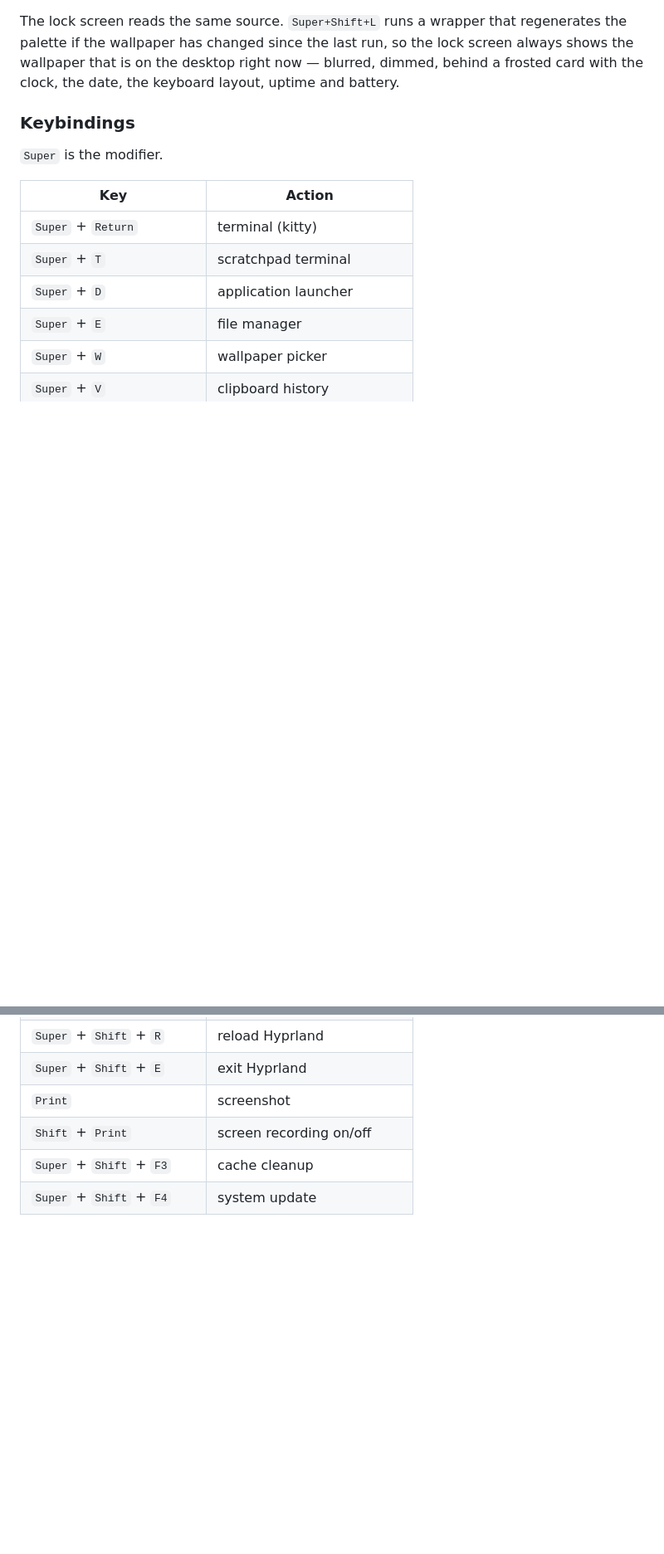
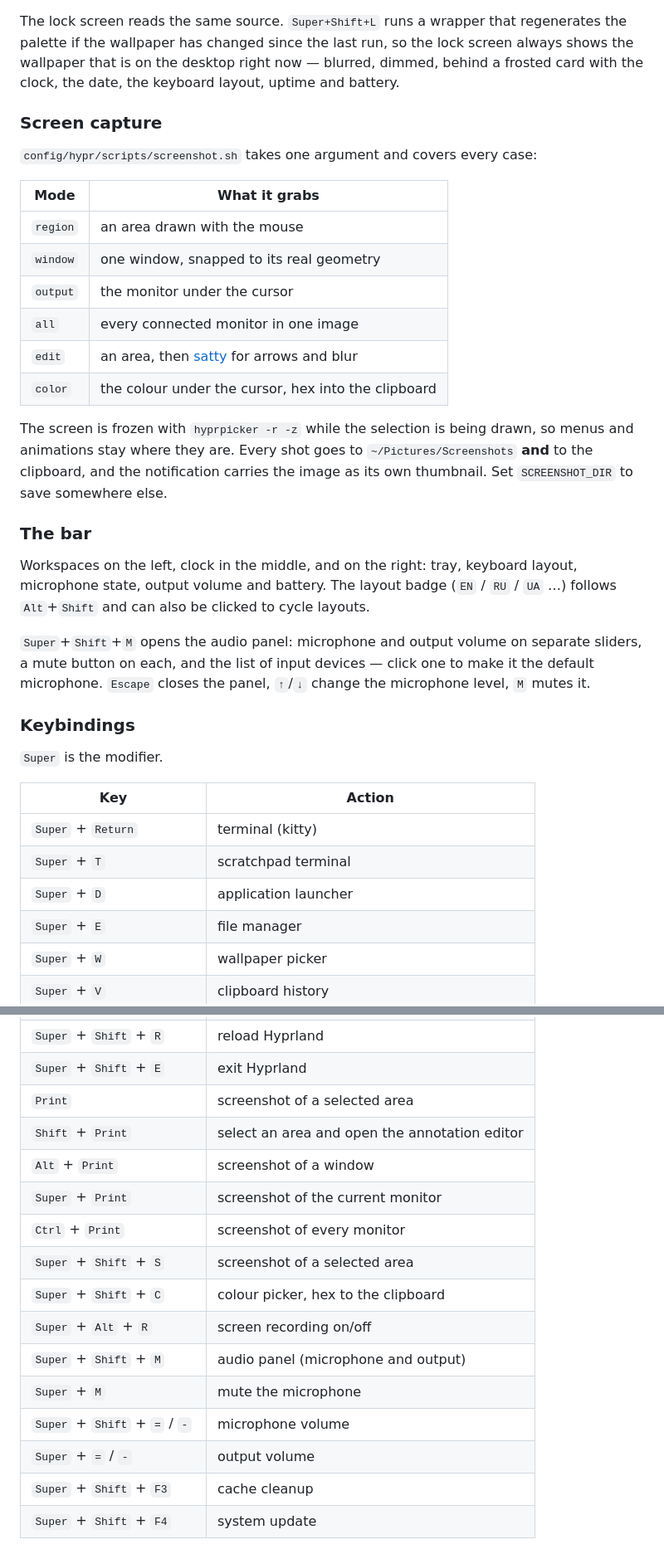
Before and after one commit to fedyaqq34356/hyprdots, a Markdown page: README.md, 2 parts joined by grey strips. Shown at 83% size. Drawn GitHub-style; blank space fills up the shorter version.

```diff
--- a/README.md
+++ b/README.md
@@ -84,6 +99,34 @@ if the wallpaper has changed since the last run, so the lock screen always shows
 is on the desktop right now — blurred, dimmed, behind a frosted card with the clock, the date, the
 keyboard layout, uptime and battery.
 
+### Screen capture
+
+`config/hypr/scripts/screenshot.sh` takes one argument and covers every case:
+
+| Mode | What it grabs |
+| --- | --- |
+| `region` | an area drawn with the mouse |
+| `window` | one window, snapped to its real geometry |
+| `output` | the monitor under the cursor |
+| `all` | every connected monitor in one image |
+| `edit` | an area, then [satty](https://github.com/gabm/Satty) for arrows and blur |
+| `color` | the colour under the cursor, hex into the clipboard |
+
+The screen is frozen with `hyprpicker -r -z` while the selection is being drawn, so menus and
+animations stay where they are. Every shot goes to `~/Pictures/Screenshots` **and** to the
+clipboard, and the notification carries the image as its own thumbnail. Set `SCREENSHOT_DIR` to
+save somewhere else.
+
+### The bar
+
+Workspaces on the left, clock in the middle, and on the right: tray, keyboard layout, microphone
+state, output volume and battery. The layout badge (`EN` / `RU` / `UA` …) follows
+`Alt`+`Shift` and can also be clicked to cycle layouts.
+
+`Super`+`Shift`+`M` opens the audio panel: microphone and output volume on separate sliders, a mute
+button on each, and the list of input devices — click one to make it the default microphone.
+`Escape` closes the panel, `↑`/`↓` change the microphone level, `M` mutes it.
+
 ### Keybindings
 
 `Super` is the modifier.
@@ -108,8 +151,18 @@ keyboard layout, uptime and battery.
 | `Super` + `Shift` + `L` | lock screen |
 | `Super` + `Shift` + `R` | reload Hyprland |
 | `Super` + `Shift` + `E` | exit Hyprland |
-| `Print` | screenshot |
-| `Shift` + `Print` | screen recording on/off |
+| `Print` | screenshot of a selected area |
+| `Shift` + `Print` | select an area and open the annotation editor |
+| `Alt` + `Print` | screenshot of a window |
+| `Super` + `Print` | screenshot of the current monitor |
+| `Ctrl` + `Print` | screenshot of every monitor |
+| `Super` + `Shift` + `S` | screenshot of a selected area |
+| `Super` + `Shift` + `C` | colour picker, hex to the clipboard |
+| `Super` + `Alt` + `R` | screen recording on/off |
+| `Super` + `Shift` + `M` | audio panel (microphone and output) |
+| `Super` + `M` | mute the microphone |
+| `Super` + `Shift` + `=` / `-` | microphone volume |
+| `Super` + `=` / `-` | output volume |
 | `Super` + `Shift` + `F3` | cache cleanup |
 | `Super` + `Shift` + `F4` | system update |
 
```
Also changed, not shown: other parts of README.md (+56 -4 lines), assets/audio.png (added), assets/hero.png (added), assets/launcher.png (added), 9 other files.
